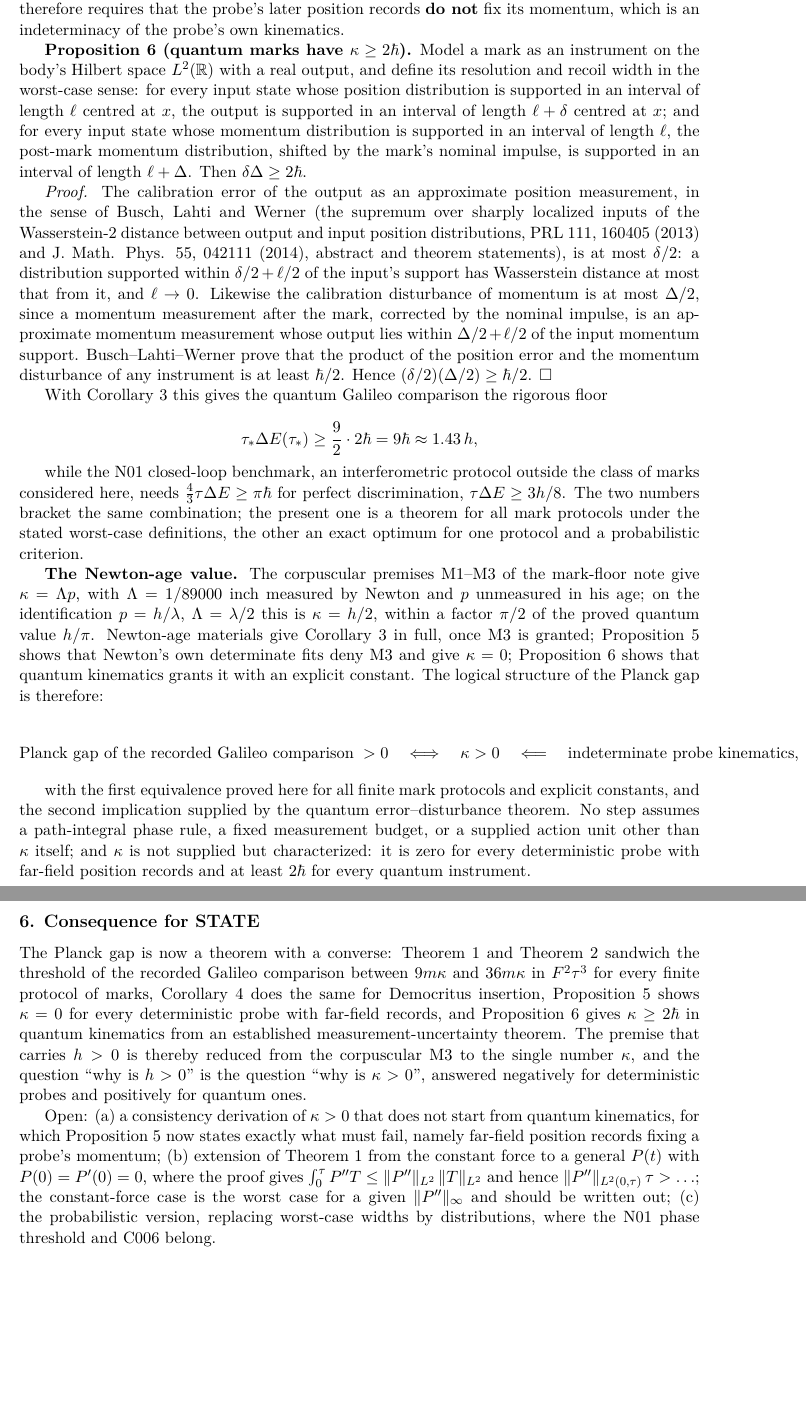
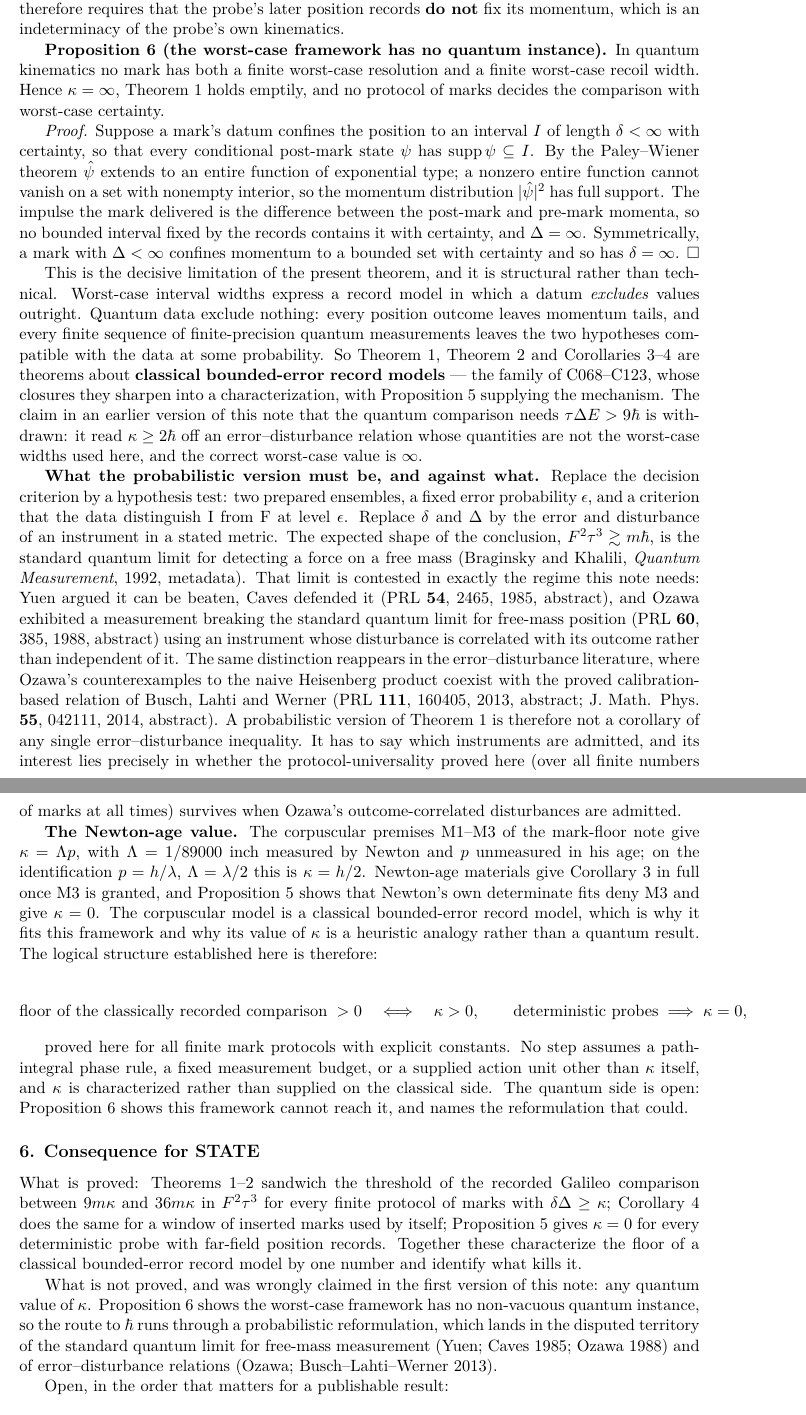
Before and after one commit to arivero/navstokgap, a LaTeX document (papers/planck-gap-derivation.tex): two parts of pages 4 and 5 of 5, joined at a grey line, cut so that both start at the same text, the shorter picture padded with empty space. Compiled offline with pdfLaTeX.

Commit message:
Withdraw the quantum corollary: worst-case widths have no quantum instance
Proposition 6 replaced. A mark that confines position to an interval with
certainty leaves, by Paley-Wiener, a state whose momentum distribution has
full support, so its worst-case recoil width is infinite; hence kappa =
infinity in quantum kinematics and Theorem 1 holds emptily there. The
earlier claim kappa >= 2 hbar, and with it tau*DeltaE > 9 hbar, is
withdrawn: it read an error-disturbance relation off quantities that are
not the worst-case widths used here.

What stands is a characterization of the floor of classical bounded-error
record models, sharpening the C068-C123 closures. The note now states what
a probabilistic reformulation must be and against what: the standard
quantum limit for free-mass force detection is contested (Yuen; Caves
1985; Ozawa 1988 breaking it for free-mass position), so the result cannot
be a corollary of any single error-disturbance inequality. References
added for Caves, Ozawa, Braginsky-Khalili, and for the Newton
historiography (Shapiro 1993, Guicciardini 1999, Sabra 1981).

Co-Authored-By: Claude Opus 5 (1M context) <noreply@anthropic.com>

```diff
--- a/papers/planck-gap-derivation.tex
+++ b/papers/planck-gap-derivation.tex
@@ -274,92 +280,110 @@ Corollary 3 gives floor zero. A positive \(\kappa\) therefore requires
 that the probe's later position records \textbf{do not} fix its
 momentum, which is an indeterminacy of the probe's own kinematics.
 
-\textbf{Proposition 6 (quantum marks have \(\kappa\ge2\hbar\)).} Model a
-mark as an instrument on the body's Hilbert space \(L^2(\mathbb R)\)
-with a real output, and define its resolution and recoil width in the
-worst-case sense: for every input state whose position distribution is
-supported in an interval of length \(\ell\) centred at \(x\), the output
-is supported in an interval of length \(\ell+\delta\) centred at \(x\);
-and for every input state whose momentum distribution is supported in an
-interval of length \(\ell\), the post-mark momentum distribution,
-shifted by the mark's nominal impulse, is supported in an interval of
-length \(\ell+\Delta\). Then \(\delta\Delta\ge2\hbar\).
+\textbf{Proposition 6 (the worst-case framework has no quantum
+instance).} In quantum kinematics no mark has both a finite worst-case
+resolution and a finite worst-case recoil width. Hence
+\(\kappa=\infty\), Theorem 1 holds emptily, and no protocol of marks
+decides the comparison with worst-case certainty.
 
-\emph{Proof.} The calibration error of the output as an approximate
-position measurement, in the sense of Busch, Lahti and Werner (the
-supremum over sharply localized inputs of the Wasserstein-2 distance
-between output and input position distributions,
-\href{https://doi.org/10.1103/PhysRevLett.111.160405}{PRL 111, 160405
-(2013)} and \href{https://doi.org/10.1063/1.4871444}{J. Math. Phys. 55,
-042111 (2014)}, abstract and theorem statements), is at most
-\(\delta/2\): a distribution supported within \(\delta/2+\ell/2\) of the
-input's support has Wasserstein distance at most that from it, and
-\(\ell\to0\). Likewise the calibration disturbance of momentum is at
-most \(\Delta/2\), since a momentum measurement after the mark,
-corrected by the nominal impulse, is an approximate momentum measurement
-whose output lies within \(\Delta/2+\ell/2\) of the input momentum
-support. Busch--Lahti--Werner prove that the product of the position
-error and the momentum disturbance of any instrument is at least
-\(\hbar/2\). Hence \((\delta/2)(\Delta/2)\ge\hbar/2\). \(\square\)
+\emph{Proof.} Suppose a mark's datum confines the position to an
+interval \(I\) of length \(\delta<\infty\) with certainty, so that every
+conditional post-mark state \(\psi\) has
+\(\operatorname{supp}\psi\subseteq I\). By the Paley--Wiener theorem
+\(\hat\psi\) extends to an entire function of exponential type; a
+nonzero entire function cannot vanish on a set with nonempty interior,
+so the momentum distribution \(|\hat\psi|^2\) has full support. The
+impulse the mark delivered is the difference between the post-mark and
+pre-mark momenta, so no bounded interval fixed by the records contains
+it with certainty, and \(\Delta=\infty\). Symmetrically, a mark with
+\(\Delta<\infty\) confines momentum to a bounded set with certainty and
+so has \(\delta=\infty\). \(\square\)
 
-With Corollary 3 this gives the quantum Galileo comparison the rigorous
-floor
+This is the decisive limitation of the present theorem, and it is
+structural rather than technical. Worst-case interval widths express a
+record model in which a datum \emph{excludes} values outright. Quantum
+data exclude nothing: every position outcome leaves momentum tails, and
+every finite sequence of finite-precision quantum measurements leaves
+the two hypotheses compatible with the data at some probability. So
+Theorem 1, Theorem 2 and Corollaries 3--4 are theorems about
+\textbf{classical bounded-error record models} --- the family of
+C068--C123, whose closures they sharpen into a characterization, with
+Proposition 5 supplying the mechanism. The claim in an earlier version
+of this note that the quantum comparison needs \(\tau\Delta E>9\hbar\)
+is withdrawn: it read \(\kappa\ge2\hbar\) off an error--disturbance
+relation whose quantities are not the worst-case widths used here, and
+the correct worst-case value is \(\infty\).
 
-\[\tau_*\Delta E(\tau_*)\ge\frac92\cdot2\hbar=9\hbar\approx1.43\,h,\]
-
-while the N01 closed-loop benchmark, an interferometric protocol outside
-the class of marks considered here, needs
-\(\tfrac43\tau\Delta E\ge\pi\hbar\) for perfect discrimination,
-\(\tau\Delta E\ge3h/8\). The two numbers bracket the same combination;
-the present one is a theorem for all mark protocols under the stated
-worst-case definitions, the other an exact optimum for one protocol and
-a probabilistic criterion.
+\textbf{What the probabilistic version must be, and against what.}
+Replace the decision criterion by a hypothesis test: two prepared
+ensembles, a fixed error probability \(\epsilon\), and a criterion that
+the data distinguish \(\mathrm I\) from \(\mathrm F\) at level
+\(\epsilon\). Replace \(\delta\) and \(\Delta\) by the error and
+disturbance of an instrument in a stated metric. The expected shape of
+the conclusion, \(F^2\tau^3\gtrsim m\hbar\), is the standard quantum
+limit for detecting a force on a free mass
+(\href{https://doi.org/10.1017/CBO9780511622748}{Braginsky and Khalili,
+\emph{Quantum Measurement}, 1992}, metadata). That limit is contested in
+exactly the regime this note needs: Yuen argued it can be beaten,
+\href{https://doi.org/10.1103/PhysRevLett.54.2465}{Caves defended it}
+(PRL \textbf{54}, 2465, 1985, abstract), and
+\href{https://doi.org/10.1103/PhysRevLett.60.385}{Ozawa exhibited a
+measurement breaking the standard quantum limit for free-mass position}
+(PRL \textbf{60}, 385, 1988, abstract) using an instrument whose
+disturbance is correlated with its outcome rather than independent of
+it. The same distinction reappears in the error--disturbance literature,
+where Ozawa's counterexamples to the naive Heisenberg product coexist
+with the proved calibration-based relation of
+\href{https://doi.org/10.1103/PhysRevLett.111.160405}{Busch, Lahti and
+Werner} (PRL \textbf{111}, 160405, 2013, abstract;
+\href{https://doi.org/10.1063/1.4871444}{J. Math. Phys. \textbf{55},
+042111, 2014}, abstract). A probabilistic version of Theorem 1 is
+therefore not a corollary of any single error--disturbance inequality.
+It has to say which instruments are admitted, and its interest lies
+precisely in whether the protocol-universality proved here (over all
+finite numbers of marks at all times) survives when Ozawa's
+outcome-correlated disturbances are admitted.
 
 \textbf{The Newton-age value.} The corpuscular premises M1--M3 of the
 mark-floor note give \(\kappa=\Lambda p\), with \(\Lambda=1/89000\) inch
 measured by Newton and \(p\) unmeasured in his age; on the
 identification \(p=h/\lambda\), \(\Lambda=\lambda/2\) this is
-\(\kappa=h/2\), within a factor \(\pi/2\) of the proved quantum value
-\(h/\pi\). Newton-age materials give Corollary 3 in full, once M3 is
-granted; Proposition 5 shows that Newton's own determinate fits deny M3
-and give \(\kappa=0\); Proposition 6 shows that quantum kinematics
-grants it with an explicit constant. The logical structure of the Planck
-gap is therefore:
+\(\kappa=h/2\). Newton-age materials give Corollary 3 in full once M3 is
+granted, and Proposition 5 shows that Newton's own determinate fits deny
+M3 and give \(\kappa=0\). The corpuscular model is a classical
+bounded-error record model, which is why it fits this framework and why
+its value of \(\kappa\) is a heuristic analogy rather than a quantum
+result. The logical structure established here is therefore:
 
-\[\text{Planck gap of the recorded Galileo comparison}\;>0
-\quad\Longleftrightarrow\quad\kappa>0
-\quad\Longleftarrow\quad\text{indeterminate probe kinematics},\]
+\[\text{floor of the classically recorded comparison}\;>0
+\quad\Longleftrightarrow\quad\kappa>0,\qquad
+\text{deterministic probes}\;\Longrightarrow\;\kappa=0,\]
 
-with the first equivalence proved here for all finite mark protocols and
-explicit constants, and the second implication supplied by the quantum
-error--disturbance theorem. No step assumes a path-integral phase rule,
-a fixed measurement budget, or a supplied action unit other than
-\(\kappa\) itself; and \(\kappa\) is not supplied but characterized: it
-is zero for every deterministic probe with far-field position records
-and at least \(2\hbar\) for every quantum instrument.
+proved here for all finite mark protocols with explicit constants. No
+step assumes a path-integral phase rule, a fixed measurement budget, or
+a supplied action unit other than \(\kappa\) itself, and \(\kappa\) is
+characterized rather than supplied on the classical side. The quantum
+side is open: Proposition 6 shows this framework cannot reach it, and
+names the reformulation that could.
 
 \hypertarget{consequence-for-state}{%
 \subsection{6. Consequence for STATE}\label{consequence-for-state}}
 
-The Planck gap is now a theorem with a converse: Theorem 1 and Theorem 2
-sandwich the threshold of the recorded Galileo comparison between
-\(9m\kappa\) and \(36m\kappa\) in \(F^2\tau^3\) for every finite
-protocol of marks, Corollary 4 does the same for Democritus insertion,
-Proposition 5 shows \(\kappa=0\) for every deterministic probe with
-far-field records, and Proposition 6 gives \(\kappa\ge2\hbar\) in
-quantum kinematics from an established measurement-uncertainty theorem.
-The premise that carries \(h>0\) is thereby reduced from the corpuscular
-M3 to the single number \(\kappa\), and the question ``why is \(h>0\)''
-is the question ``why is \(\kappa>0\)'', answered negatively for
-deterministic probes and positively for quantum ones.
+What is proved: Theorems 1--2 sandwich the threshold of the recorded
+Galileo comparison between \(9m\kappa\) and \(36m\kappa\) in
+\(F^2\tau^3\) for every finite protocol of marks with
+\(\delta\Delta\ge\kappa\); Corollary 4 does the same for a window of
+inserted marks used by itself; Proposition 5 gives \(\kappa=0\) for
+every deterministic probe with far-field position records. Together
+these characterize the floor of a classical bounded-error record model
+by one number and identify what kills it.
 
-Open: (a) a consistency derivation of \(\kappa>0\) that does not start
-from quantum kinematics, for which Proposition 5 now states exactly what
-must fail, namely far-field position records fixing a probe's momentum;
-(b) extension of Theorem 1 from the constant force to a general \(P(t)\)
-with \(P(0)=P'(0)=0\), where the proof gives
-\(\int_0^\tau P''T\le\|P''\|_{L^2}\,\|T\|_{L^2}\) and hence
-\(\|P''\|_{L^2(0,\tau)}\,\tau>\ldots\); the constant-force case is the
-worst case for a given \(\|P''\|_\infty\) and should be written out; (c)
-the probabilistic version, replacing worst-case widths by distributions,
-where the N01 phase threshold and C006 belong.
+What is not proved, and was wrongly claimed in the first version of this
+note: any quantum value of \(\kappa\). Proposition 6 shows the
+worst-case framework has no non-vacuous quantum instance, so the route
+to \(\hbar\) runs through a probabilistic reformulation, which lands in
+the disputed territory of the standard quantum limit for free-mass
+measurement (Yuen; Caves 1985; Ozawa 1988) and of error--disturbance
+relations (Ozawa; Busch--Lahti--Werner 2013).
+
+Open, in the order that matters for a publishable result:
```
Also changed, not shown: notes/planck-gap-derivation.md (+116 -75 lines), references/library.bib (+50 -0 lines), research/STATE.md (+19 -8 lines), out/papers/planck-gap-derivation.pdf, papers/planck-gap-derivation.tex (52 more changed lines).
